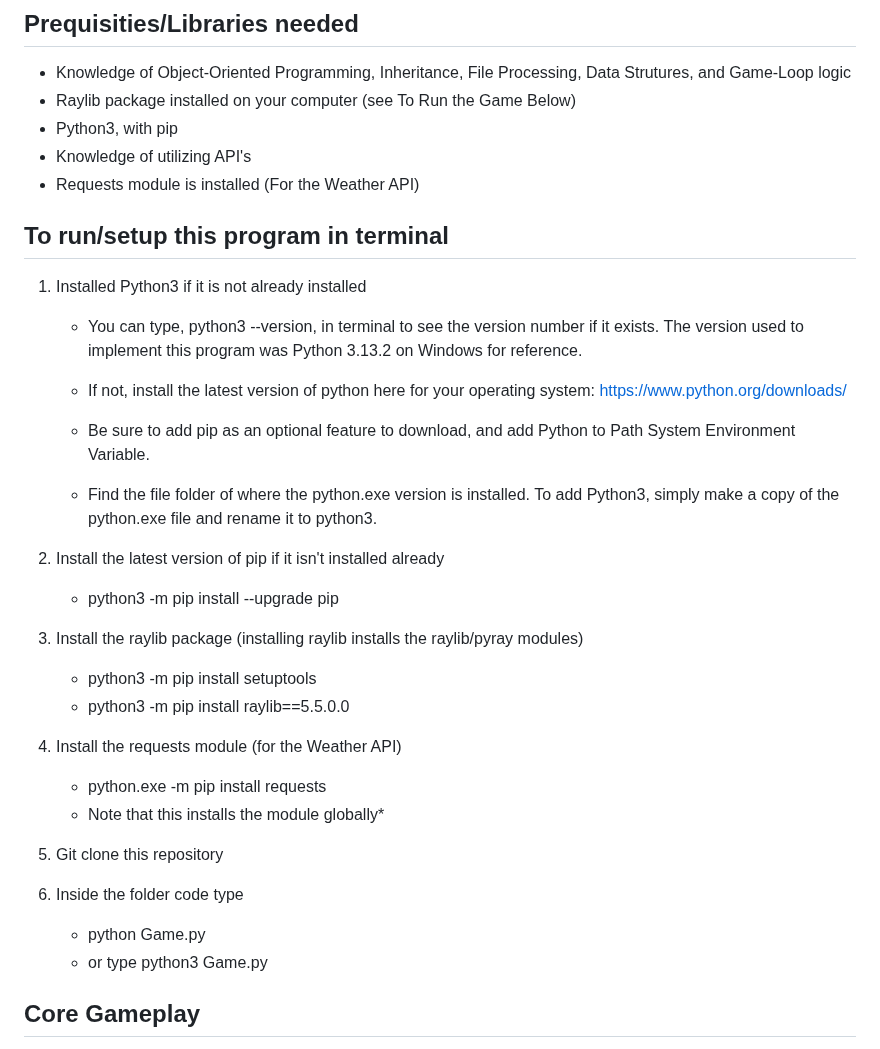
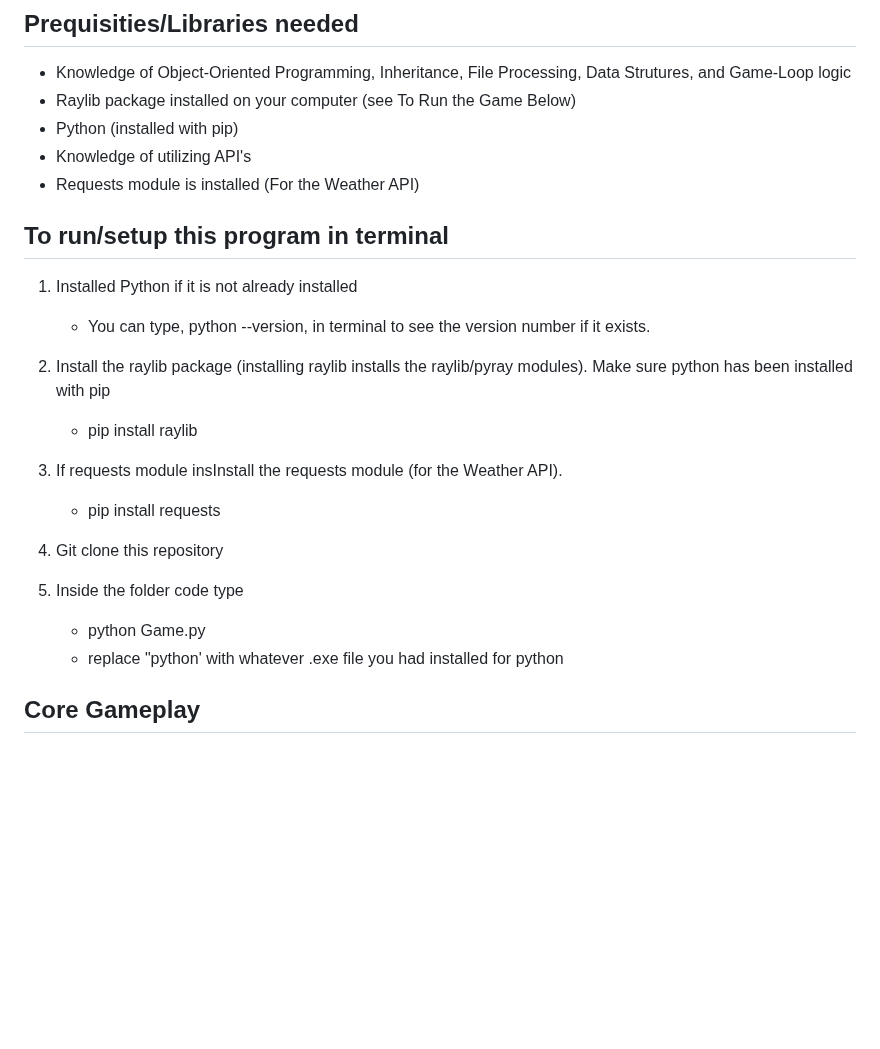
Before and after one commit to pmp-p/untitled-asteroids-pyray, a Markdown page: README.md, the part around the change. GitHub-like rendering; blank space fills up the shorter version.

```diff
--- a/README.md
+++ b/README.md
@@ -6,41 +6,29 @@ A retro-styled Asteroids game clone where you survive as long as possible avoidi
 
 * Knowledge of Object-Oriented Programming, Inheritance, File Processing, Data Strutures, and Game-Loop logic
 * Raylib package installed on your computer (see To Run the Game Below)
-* Python3, with pip
+* Python (installed with pip)
 * Knowledge of utilizing API's
 * Requests module is installed (For the Weather API)
 
 ## To run/setup this program in terminal
 
-1. Installed Python3 if it is not already installed
+1. Installed Python if it is not already installed
 
-   * You can type, python3 --version, in terminal to see the version number if it exists. The version used to implement this program was Python 3.13.2 on Windows for reference.
+   * You can type, python --version, in terminal to see the version number if it exists.
 
-   * If not, install the latest version of python here for your operating system: https://www.python.org/downloads/
+2. Install the raylib package (installing raylib installs the raylib/pyray modules). Make sure python has been installed with pip
 
-   * Be sure to add pip as an optional feature to download, and add Python to Path System Environment Variable.
+   * pip install raylib
 
-   * Find the file folder of where the python.exe version is installed. To add Python3, simply make a copy of the python.exe file and rename it to python3.
+3. If requests module insInstall the requests module (for the Weather API).
 
-2. Install the latest version of pip if it isn't installed already
-
-   * python3 -m pip install --upgrade pip
-
-3. Install the raylib package (installing raylib installs the raylib/pyray modules)
-
-   * python3 -m pip install setuptools
-   * python3 -m pip install raylib==5.5.0.0
-
-4. Install the requests module (for the Weather API)
-
-   * python.exe -m pip install requests
-   * Note that this installs the module globally*
+   * pip install requests
 
 5. Git clone this repository
 
 6. Inside the folder code type
    * python Game.py
-   * or type python3 Game.py
+   * replace "python' with whatever .exe file you had installed for python
 
 
 ## Core Gameplay
```
